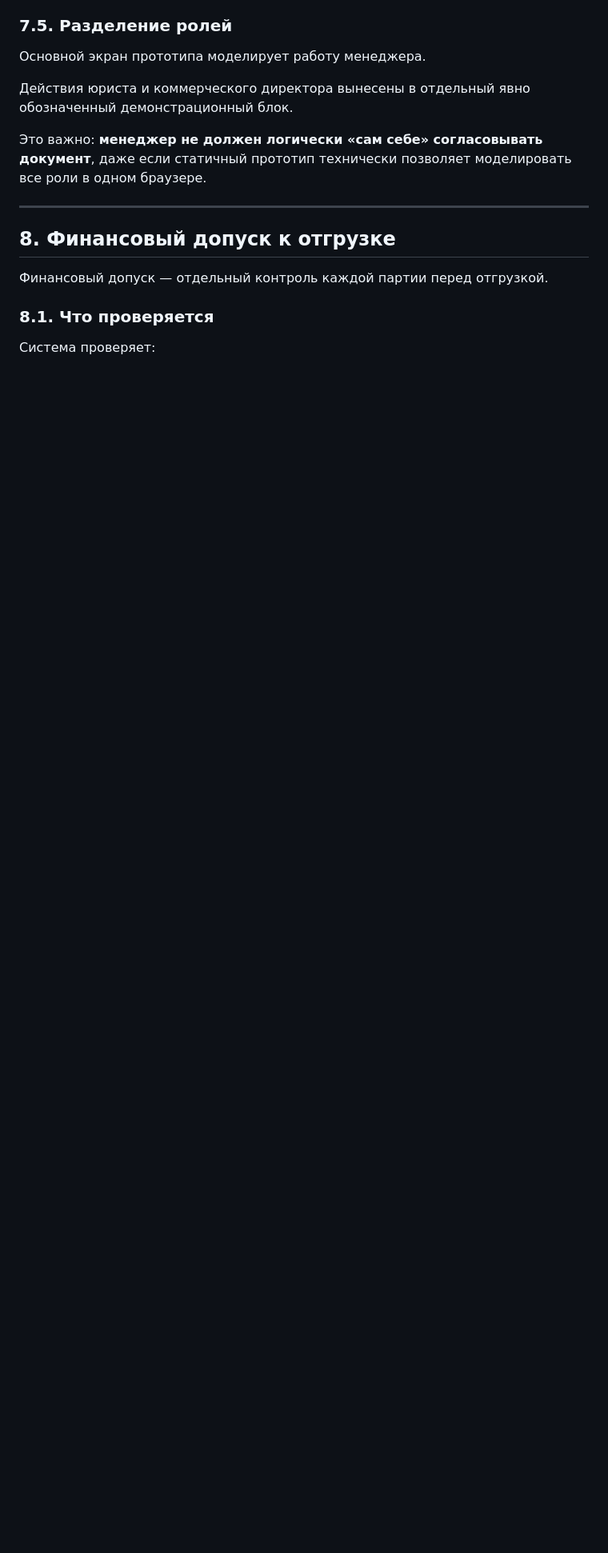
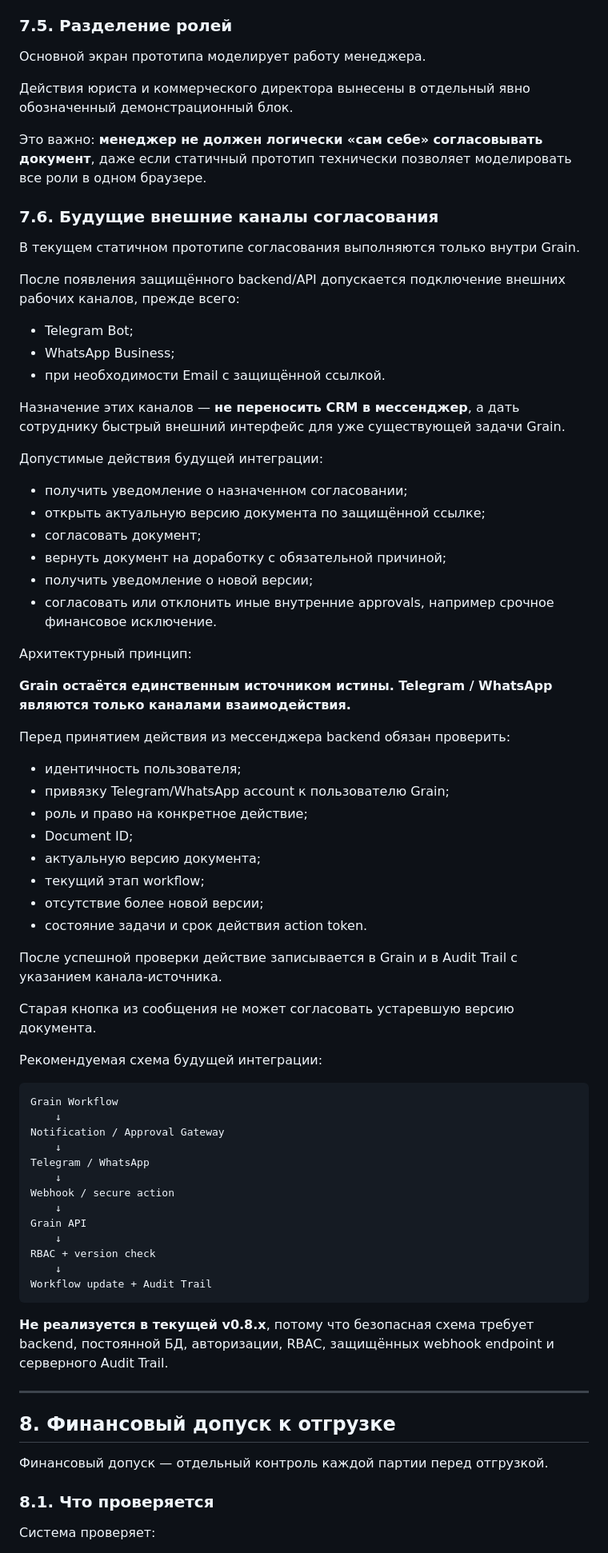
Before and after one commit to Cybercentury/Grain, a Markdown page: PROJECT_INFO.md, the part around one of its changes. Shown at 80% size. Rendered like a GitHub page; blank space fills up the shorter version.

Commit message:
docs: record future messenger approval architecture

````diff
--- a/PROJECT_INFO.md
+++ b/PROJECT_INFO.md
@@ -496,6 +496,67 @@ data.json
 Действия юриста и коммерческого директора вынесены в отдельный явно обозначенный демонстрационный блок.
 
 Это важно: **менеджер не должен логически «сам себе» согласовывать документ**, даже если статичный прототип технически позволяет моделировать все роли в одном браузере.
+
+
+### 7.6. Будущие внешние каналы согласования
+
+В текущем статичном прототипе согласования выполняются только внутри Grain.
+
+После появления защищённого backend/API допускается подключение внешних рабочих каналов, прежде всего:
+
+- Telegram Bot;
+- WhatsApp Business;
+- при необходимости Email с защищённой ссылкой.
+
+Назначение этих каналов — **не переносить CRM в мессенджер**, а дать сотруднику быстрый внешний интерфейс для уже существующей задачи Grain.
+
+Допустимые действия будущей интеграции:
+
+- получить уведомление о назначенном согласовании;
+- открыть актуальную версию документа по защищённой ссылке;
+- согласовать документ;
+- вернуть документ на доработку с обязательной причиной;
+- получить уведомление о новой версии;
+- согласовать или отклонить иные внутренние approvals, например срочное финансовое исключение.
+
+Архитектурный принцип:
+
+**Grain остаётся единственным источником истины. Telegram / WhatsApp являются только каналами взаимодействия.**
+
+Перед принятием действия из мессенджера backend обязан проверить:
+
+- идентичность пользователя;
+- привязку Telegram/WhatsApp account к пользователю Grain;
+- роль и право на конкретное действие;
+- Document ID;
+- актуальную версию документа;
+- текущий этап workflow;
+- отсутствие более новой версии;
+- состояние задачи и срок действия action token.
+
+После успешной проверки действие записывается в Grain и в Audit Trail с указанием канала-источника.
+
+Старая кнопка из сообщения не может согласовать устаревшую версию документа.
+
+Рекомендуемая схема будущей интеграции:
+
+```text
+Grain Workflow
+    ↓
+Notification / Approval Gateway
+    ↓
+Telegram / WhatsApp
+    ↓
+Webhook / secure action
+    ↓
+Grain API
+    ↓
+RBAC + version check
+    ↓
+Workflow update + Audit Trail
+```
+
+**Не реализуется в текущей v0.8.x**, потому что безопасная схема требует backend, постоянной БД, авторизации, RBAC, защищённых webhook endpoint и серверного Audit Trail.
 
 ---
 
````
Also changed, not shown: other parts of PROJECT_INFO.md (+9 -0 lines).
